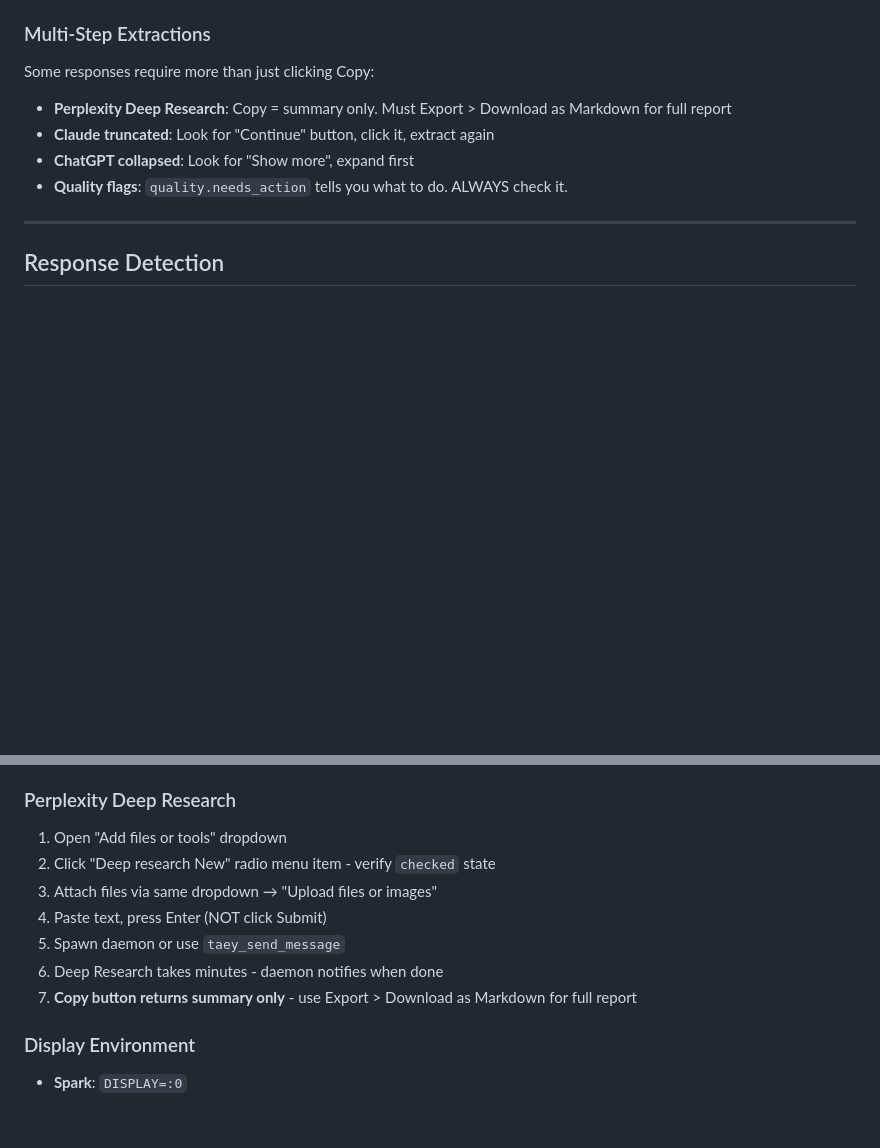
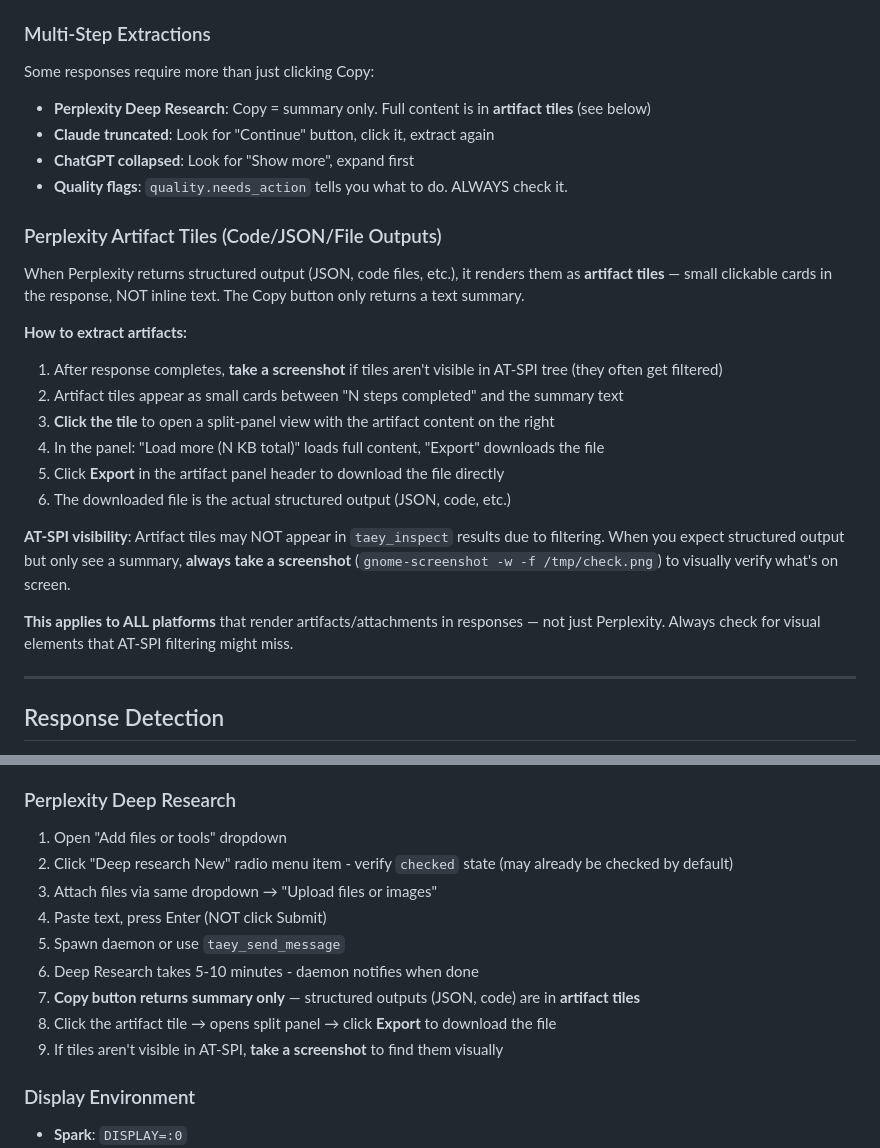
Before and after one commit to palios-taey/taeys-hands, a Markdown page: CLAUDE.md, 2 parts joined by grey strips. Rendered like a GitHub page; blank space fills up the shorter version.

Commit message:
docs: add Perplexity artifact tile extraction workflow to CLAUDE.md
PROBLEM: Perplexity returns structured outputs (JSON, code) as artifact
tiles, not inline text. Copy button only returns summary. AT-SPI filtering
often hides these tiles.

SOLUTION: Document the artifact tile workflow: take screenshots when
AT-SPI misses elements, click tiles to open split panel, use Export to
download files.

```diff
--- a/CLAUDE.md
+++ b/CLAUDE.md
@@ -139,10 +139,26 @@ If extraction happens without a pending prompt (manual/ad-hoc), response is stil
 ### Multi-Step Extractions
 
 Some responses require more than just clicking Copy:
-- **Perplexity Deep Research**: Copy = summary only. Must Export > Download as Markdown for full report
+- **Perplexity Deep Research**: Copy = summary only. Full content is in **artifact tiles** (see below)
 - **Claude truncated**: Look for "Continue" button, click it, extract again
 - **ChatGPT collapsed**: Look for "Show more", expand first
 - **Quality flags**: `quality.needs_action` tells you what to do. ALWAYS check it.
+
+### Perplexity Artifact Tiles (Code/JSON/File Outputs)
+
+When Perplexity returns structured output (JSON, code files, etc.), it renders them as **artifact tiles** — small clickable cards in the response, NOT inline text. The Copy button only returns a text summary.
+
+**How to extract artifacts:**
+1. After response completes, **take a screenshot** if tiles aren't visible in AT-SPI tree (they often get filtered)
+2. Artifact tiles appear as small cards between "N steps completed" and the summary text
+3. **Click the tile** to open a split-panel view with the artifact content on the right
+4. In the panel: "Load more (N KB total)" loads full content, "Export" downloads the file
+5. Click **Export** in the artifact panel header to download the file directly
+6. The downloaded file is the actual structured output (JSON, code, etc.)
+
+**AT-SPI visibility**: Artifact tiles may NOT appear in `taey_inspect` results due to filtering. When you expect structured output but only see a summary, **always take a screenshot** (`gnome-screenshot -w -f /tmp/check.png`) to visually verify what's on screen.
+
+**This applies to ALL platforms** that render artifacts/attachments in responses — not just Perplexity. Always check for visual elements that AT-SPI filtering might miss.
 
 ---
 
@@ -290,12 +306,14 @@ When you see "Response ready on {platform}", extract with `taey_quick_extract(pl
 
 ### Perplexity Deep Research
 1. Open "Add files or tools" dropdown
-2. Click "Deep research New" radio menu item - verify `checked` state
+2. Click "Deep research New" radio menu item - verify `checked` state (may already be checked by default)
 3. Attach files via same dropdown → "Upload files or images"
 4. Paste text, press Enter (NOT click Submit)
 5. Spawn daemon or use `taey_send_message`
-6. Deep Research takes minutes - daemon notifies when done
-7. **Copy button returns summary only** - use Export > Download as Markdown for full report
+6. Deep Research takes 5-10 minutes - daemon notifies when done
+7. **Copy button returns summary only** — structured outputs (JSON, code) are in **artifact tiles**
+8. Click the artifact tile → opens split panel → click **Export** to download the file
+9. If tiles aren't visible in AT-SPI, **take a screenshot** to find them visually
 
 ### Display Environment
 - **Spark**: `DISPLAY=:0`
```
